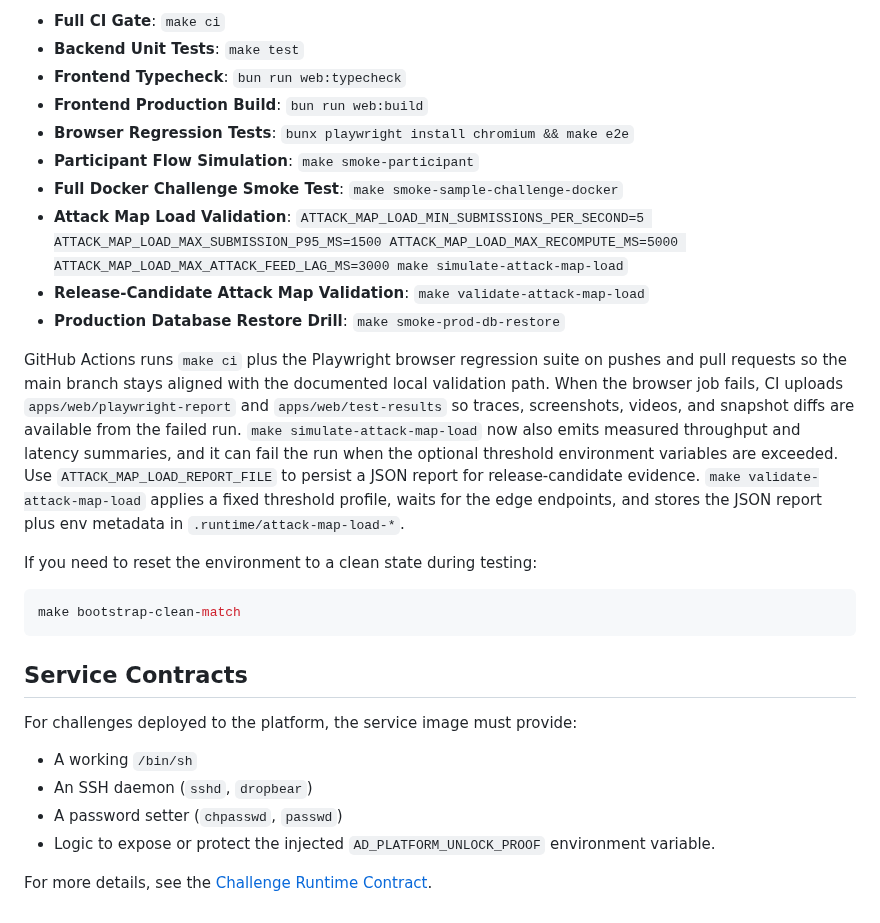
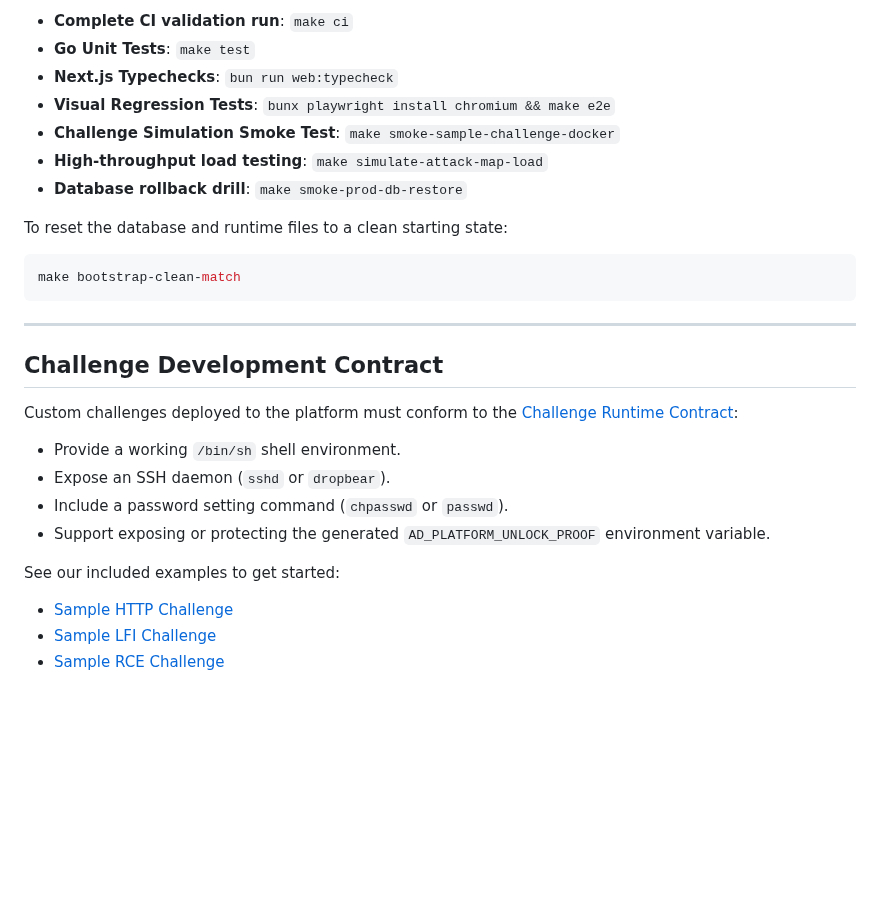
Before and after one commit to 404GH0ST/ADTickPlatform, a Markdown page: README.md, the part around one of its changes. GitHub-like rendering; blank space fills up the shorter version.

````diff
--- a/README.md
+++ b/README.md
@@ -112,31 +140,28 @@ The repository includes extensive scripts for validating platform functionality.
 
-- **Full CI Gate**: `make ci`
-- **Backend Unit Tests**: `make test`
-- **Frontend Typecheck**: `bun run web:typecheck`
-- **Frontend Production Build**: `bun run web:build`
-- **Browser Regression Tests**: `bunx playwright install chromium && make e2e`
-- **Participant Flow Simulation**: `make smoke-participant`
-- **Full Docker Challenge Smoke Test**: `make smoke-sample-challenge-docker`
-- **Attack Map Load Validation**: `ATTACK_MAP_LOAD_MIN_SUBMISSIONS_PER_SECOND=5 ATTACK_MAP_LOAD_MAX_SUBMISSION_P95_MS=1500 ATTACK_MAP_LOAD_MAX_RECOMPUTE_MS=5000 ATTACK_MAP_LOAD_MAX_ATTACK_FEED_LAG_MS=3000 make simulate-attack-map-load`
-- **Release-Candidate Attack Map Validation**: `make validate-attack-map-load`
-- **Production Database Restore Drill**: `make smoke-prod-db-restore`
+- **Complete CI validation run**: `make ci`
+- **Go Unit Tests**: `make test`
+- **Next.js Typechecks**: `bun run web:typecheck`
+- **Visual Regression Tests**: `bunx playwright install chromium && make e2e`
+- **Challenge Simulation Smoke Test**: `make smoke-sample-challenge-docker`
+- **High-throughput load testing**: `make simulate-attack-map-load`
+- **Database rollback drill**: `make smoke-prod-db-restore`
 
-GitHub Actions runs `make ci` plus the Playwright browser regression suite on pushes and pull requests so the main branch stays aligned with the documented local validation path.
-When the browser job fails, CI uploads `apps/web/playwright-report` and `apps/web/test-results` so traces, screenshots, videos, and snapshot diffs are available from the failed run.
-`make simulate-attack-map-load` now also emits measured throughput and latency summaries, and it can fail the run when the optional threshold environment variables are exceeded. Use `ATTACK_MAP_LOAD_REPORT_FILE` to persist a JSON report for release-candidate evidence.
-`make validate-attack-map-load` applies a fixed threshold profile, waits for the edge endpoints, and stores the JSON report plus env metadata in `.runtime/attack-map-load-*`.
-
-If you need to reset the environment to a clean state during testing:
+To reset the database and runtime files to a clean starting state:
 ```bash
 make bootstrap-clean-match
 ```
 
-## Service Contracts
+---
 
-For challenges deployed to the platform, the service image must provide:
-- A working `/bin/sh`
-- An SSH daemon (`sshd`, `dropbear`)
-- A password setter (`chpasswd`, `passwd`)
-- Logic to expose or protect the injected `AD_PLATFORM_UNLOCK_PROOF` environment variable.
+## Challenge Development Contract
 
-For more details, see the [Challenge Runtime Contract](docs/challenge-runtime.md).
+Custom challenges deployed to the platform must conform to the [Challenge Runtime Contract](file:///home/jergal/ADTickPlatform/docs/challenge-runtime.md):
+- Provide a working `/bin/sh` shell environment.
+- Expose an SSH daemon (`sshd` or `dropbear`).
+- Include a password setting command (`chpasswd` or `passwd`).
+- Support exposing or protecting the generated `AD_PLATFORM_UNLOCK_PROOF` environment variable.
+
+See our included examples to get started:
+- [Sample HTTP Challenge](file:///home/jergal/ADTickPlatform/examples/sample-http-challenge/README.md)
+- [Sample LFI Challenge](file:///home/jergal/ADTickPlatform/examples/sample-lfi-challenge/README.md)
+- [Sample RCE Challenge](file:///home/jergal/ADTickPlatform/examples/sample-rce-challenge/README.md)
````
Also changed, not shown: other parts of README.md (+82 -54 lines), docs/admin-api.md (+23 -1 lines), docs/platform-manual.md (+1 -1 lines), docs/images/attack-globe.png (added), docs/images/attack-map.png (added), docs/images/scheduler.png (added), docs/images/scoreboard.png (added).
